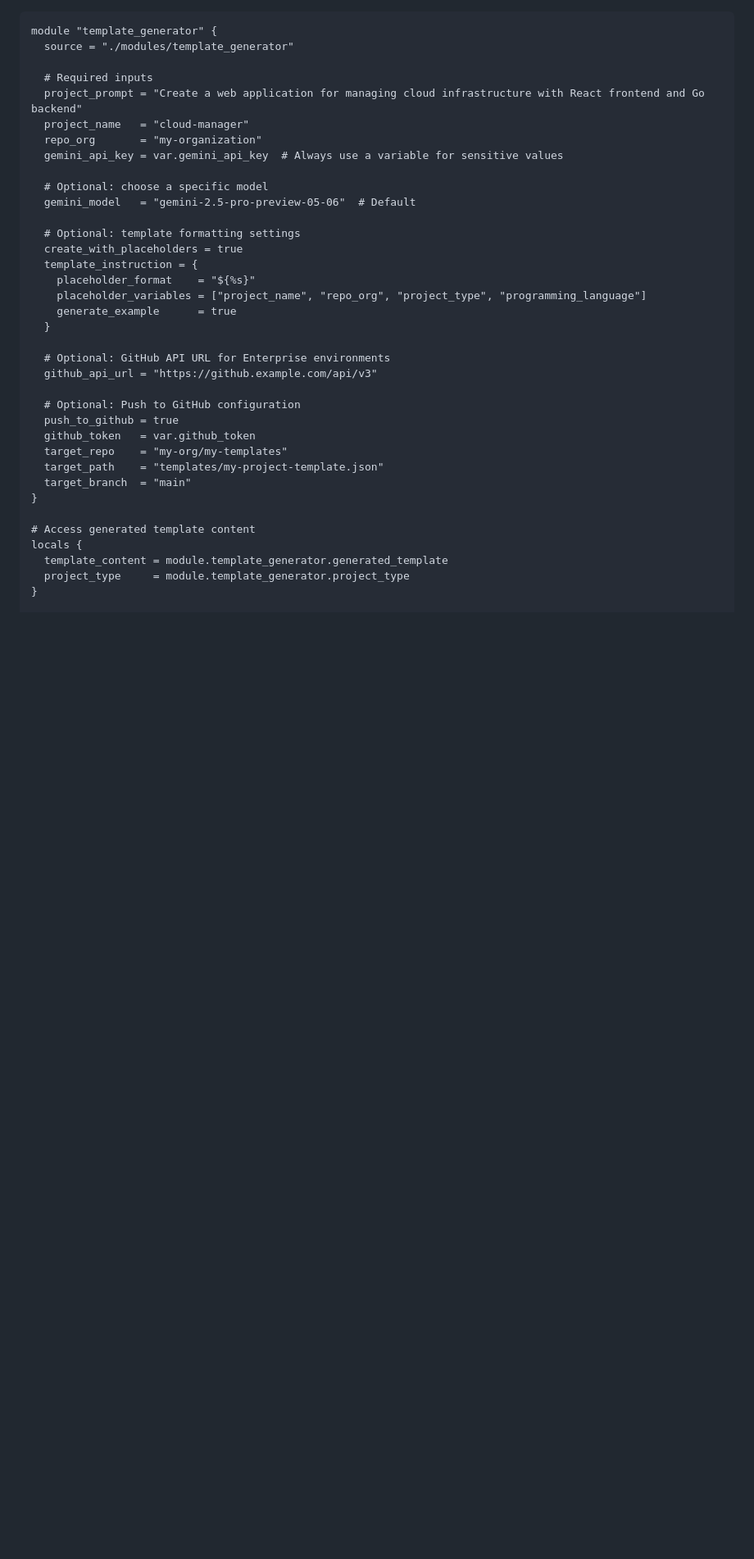
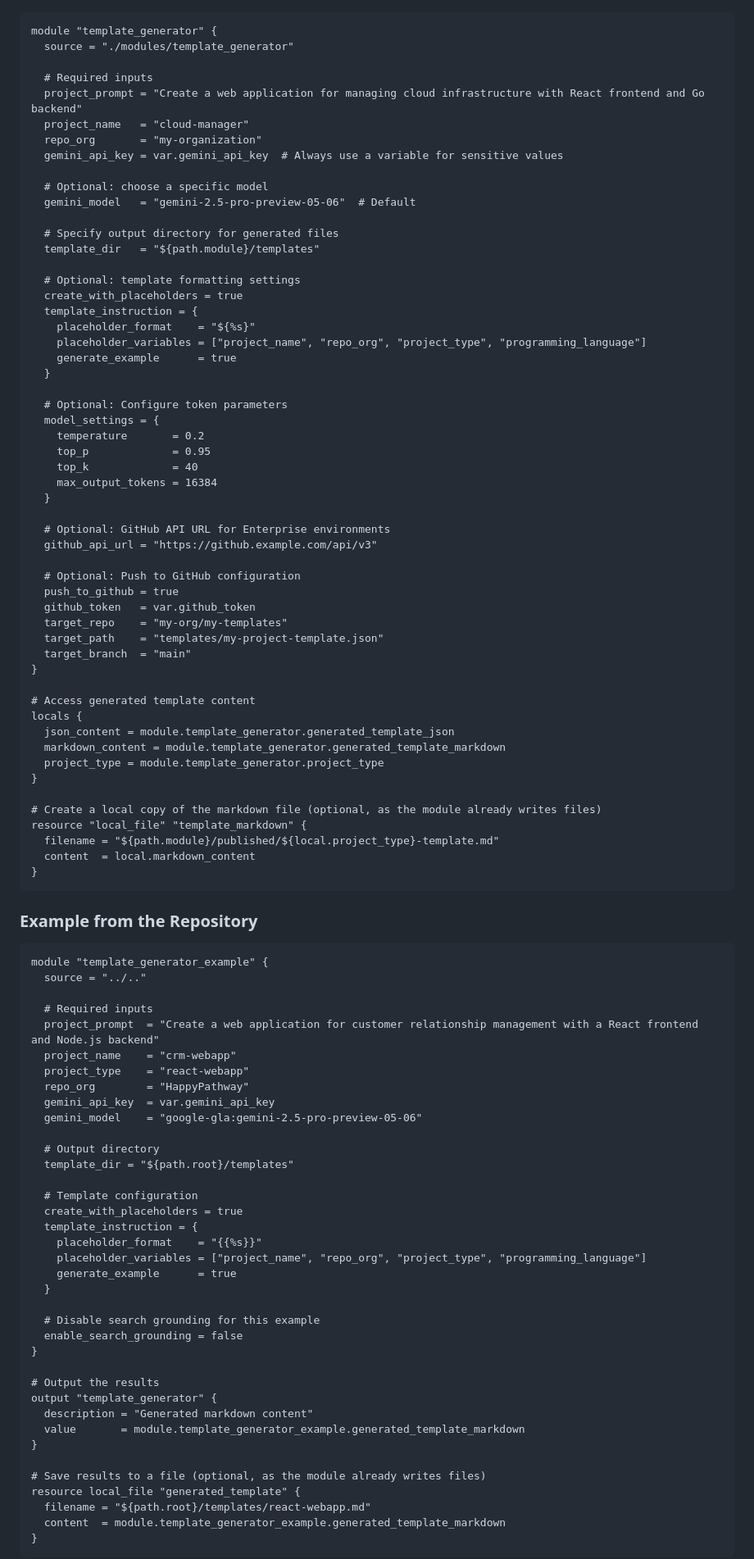
Before and after one commit to HappyPathway/terraform-prompt-template, a Markdown page: README.md, the part around one of its changes. Shown at 82% size. Rendered like a GitHub page; blank space fills up the shorter version.

Commit message:
Refactor README.md to enhance clarity and detail; improve module architecture description, add example usage, and specify output formats for generated templates.

````diff
--- a/README.md
+++ b/README.md
@@ -45,12 +47,23 @@ module "template_generator" {
   # Optional: choose a specific model
   gemini_model   = "gemini-2.5-pro-preview-05-06"  # Default
 
+  # Specify output directory for generated files
+  template_dir   = "${path.module}/templates"
+
   # Optional: template formatting settings
   create_with_placeholders = true
   template_instruction = {
     placeholder_format    = "${%s}"
     placeholder_variables = ["project_name", "repo_org", "project_type", "programming_language"]
     generate_example      = true
+  }
+
+  # Optional: Configure token parameters
+  model_settings = {
+    temperature       = 0.2
+    top_p             = 0.95
+    top_k             = 40
+    max_output_tokens = 16384
   }
 
   # Optional: GitHub API URL for Enterprise environments
@@ -66,6 +79,57 @@ module "template_generator" {
 
 # Access generated template content
 locals {
-  template_content = module.template_generator.generated_template
-  project_type     = module.template_generator.project_type
+  json_content = module.template_generator.generated_template_json
+  markdown_content = module.template_generator.generated_template_markdown
+  project_type = module.template_generator.project_type
 }
+
+# Create a local copy of the markdown file (optional, as the module already writes files)
+resource "local_file" "template_markdown" {
+  filename = "${path.module}/published/${local.project_type}-template.md"
+  content  = local.markdown_content
+}
+```
+
+### Example from the Repository
+
+```hcl
+module "template_generator_example" {
+  source = "../.."
+
+  # Required inputs
+  project_prompt  = "Create a web application for customer relationship management with a React frontend and Node.js backend"
+  project_name    = "crm-webapp"
+  project_type    = "react-webapp"
+  repo_org        = "HappyPathway"
+  gemini_api_key  = var.gemini_api_key
+  gemini_model    = "google-gla:gemini-2.5-pro-preview-05-06"
+
+  # Output directory
+  template_dir = "${path.root}/templates"
+
+  # Template configuration
+  create_with_placeholders = true
+  template_instruction = {
+    placeholder_format    = "{{%s}}"
+    placeholder_variables = ["project_name", "repo_org", "project_type", "programming_language"]
+    generate_example      = true
+  }
+
+  # Disable search grounding for this example
+  enable_search_grounding = false
+}
+
+# Output the results
+output "template_generator" {
+  description = "Generated markdown content"
+  value       = module.template_generator_example.generated_template_markdown
+}
+
+# Save results to a file (optional, as the module already writes files)
+resource local_file "generated_template" {
+  filename = "${path.root}/templates/react-webapp.md"
+  content  = module.template_generator_example.generated_template_markdown
+}
+```
+
````
Also changed, not shown: other parts of README.md (+67 -4 lines).
